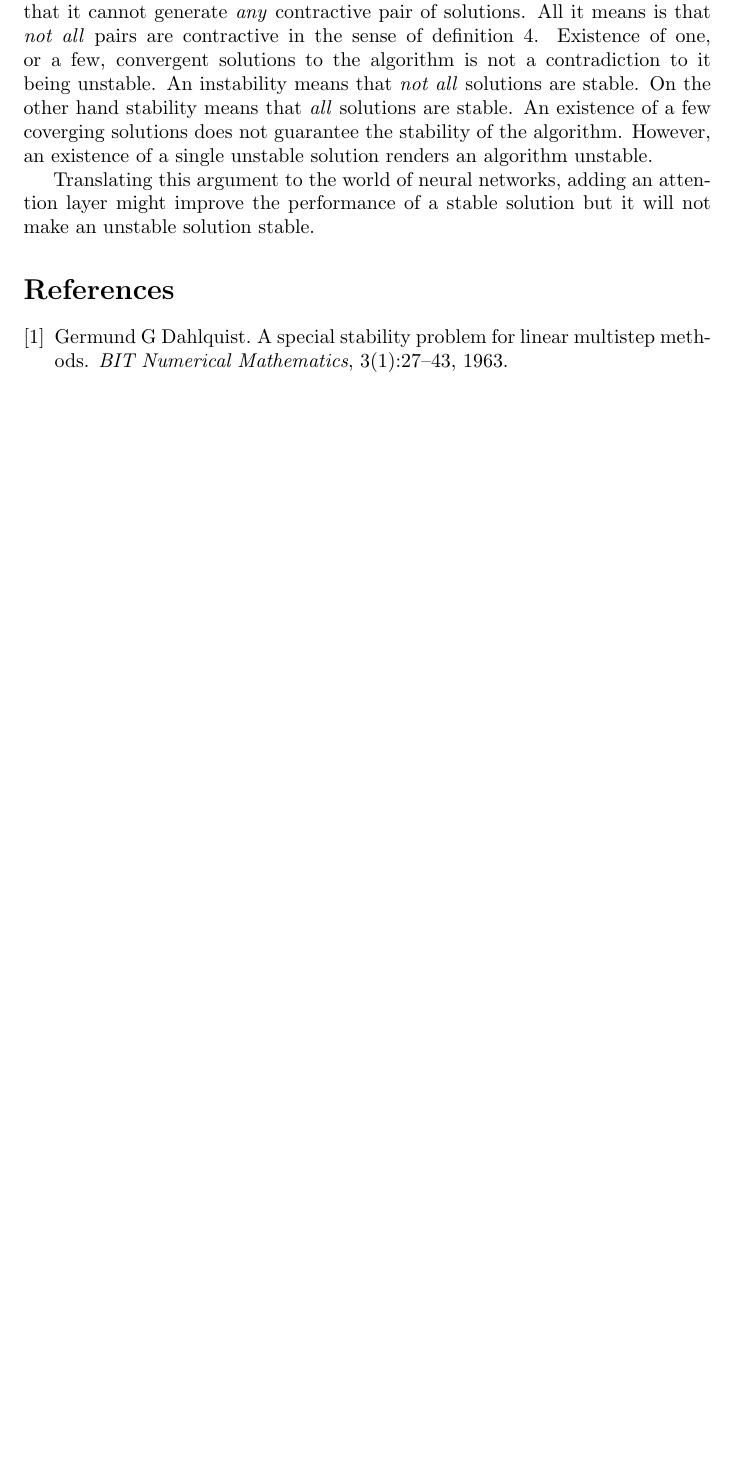
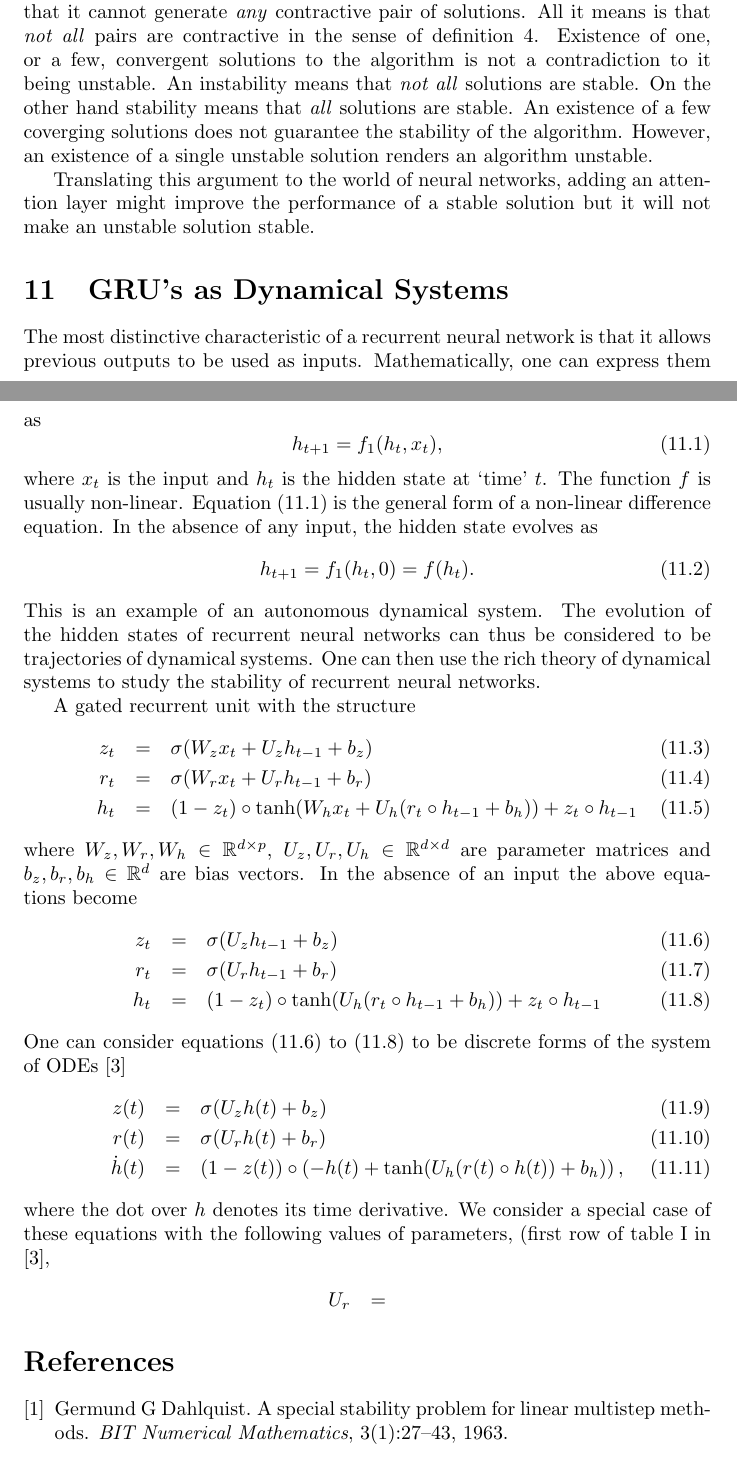
Before and after one commit to amey-joshi/am, a LaTeX document (p5/stability_rnn.tex): part of page 11 of 12 before the commit and two parts of pages 11 and 12 of 13 after it, the two joined at a grey line, cut so that both start at the same text, the shorter picture padded with empty space. Compiled offline with pdfLaTeX.

Commit message:
WIP 22Sep2020

```diff
--- a/p5/stability_rnn.tex
+++ b/p5/stability_rnn.tex
@@ -566,6 +566,55 @@ Translating this argument to the world of neural networks, adding an
 attention layer might improve the performance of a stable solution but it
 will not make an unstable solution stable.
 
+\section{GRU's as Dynamical Systems}\label{s11}
+The most distinctive characteristic of a recurrent neural network is that it
+allows previous outputs to be used as inputs. Mathematically, one can express
+them as
+\begin{equation}\label{s11e1}
+h_{t+1} = f_1(h_t, x_t),
+\end{equation}
+where $x_t$ is the input and $h_t$ is the hidden state at `time' $t$. The
+function $f$ is usually non-linear. Equation \eqref{s11e1} is the general form
+of a non-linear difference equation. In the absence of any input, the hidden
+state evolves as
+\begin{equation}\label{s11e2}
+h_{t+1} = f_1(h_t, 0) = f(h_t).
+\end{equation}
+This is an example of an autonomous dynamical system. The evolution of the
+hidden states of recurrent neural networks can thus be considered to be
+trajectories of dynamical systems. One can then use the rich theory of
+dynamical systems to study the stability of recurrent neural networks.
+
+A gated recurrent unit with the structure
+\begin{eqnarray}
+z_t &=& \sigma(W_zx_t + U_zh_{t-1} + b_z) \label{s11e3} \\
+r_t &=& \sigma(W_rx_t + U_rh_{t-1} + b_r) \label{s11e4} \\
+h_t &=& (1 - z_t)\circ\tanh(W_hx_t + U_h(r_t\circ h_{t-1} + b_h)) +
+        z_t \circ h_{t-1} \label{s11e5}
+\end{eqnarray}
+where $W_z, W_r, W_h \in \mathbb{R}^{d \times p}$, $U_z, U_r, U_h \in
+\mathbb{R}^{d \times d}$ are parameter matrices and  $b_z, b_r, b_h \in
+\mathbb{R}^d$ are bias vectors. In the absence of an input the above
+equations become
+\begin{eqnarray}
+z_t &=& \sigma(U_zh_{t-1} + b_z) \label{s11e6} \\
+r_t &=& \sigma(U_rh_{t-1} + b_r) \label{s11e7} \\
+h_t &=& (1 - z_t)\circ\tanh(U_h(r_t\circ h_{t-1} + b_h)) +
+        z_t \circ h_{t-1} \label{s11e8}
+\end{eqnarray}
+One can consider equations \eqref{s11e6} to \eqref{s11e8} to be discrete
+forms of the system of ODEs \cite{jordan2019gated}
+\begin{eqnarray}
+z(t) &=& \sigma(U_zh(t) + b_z) \label{s11e9} \\
+r(t) &=& \sigma(U_rh(t) + b_r) \label{s11e10} \\
+\dot{h}(t) &=& (1 - z(t))\circ
+	\left(-h(t)+\tanh(U_h(r(t)\circ h(t)) + b_h)\right) \label{s11e11},
+\end{eqnarray}
+where the dot over $h$ denotes its time derivative. We consider a special case
+of these equations with the following values of parameters, (first row of
+table I in \cite{jordan2019gated},
+\begin{eqnarray}
+U_r &=&
 \bibliographystyle{plain}
 \bibliography{stability_rnn}
 \end{document}
```
Also changed, not shown: p5/stability_rnn.bib (+6 -0 lines).
